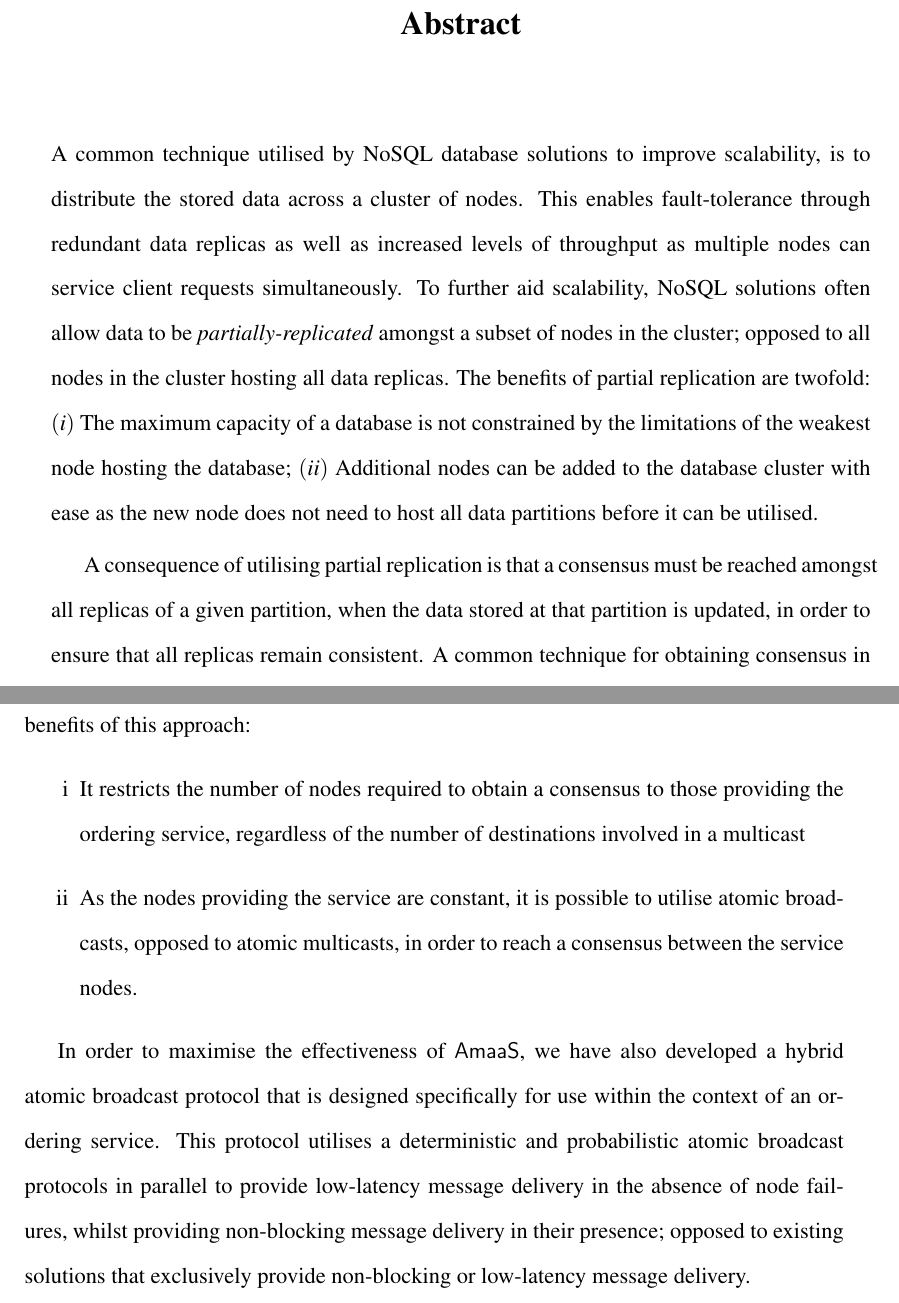
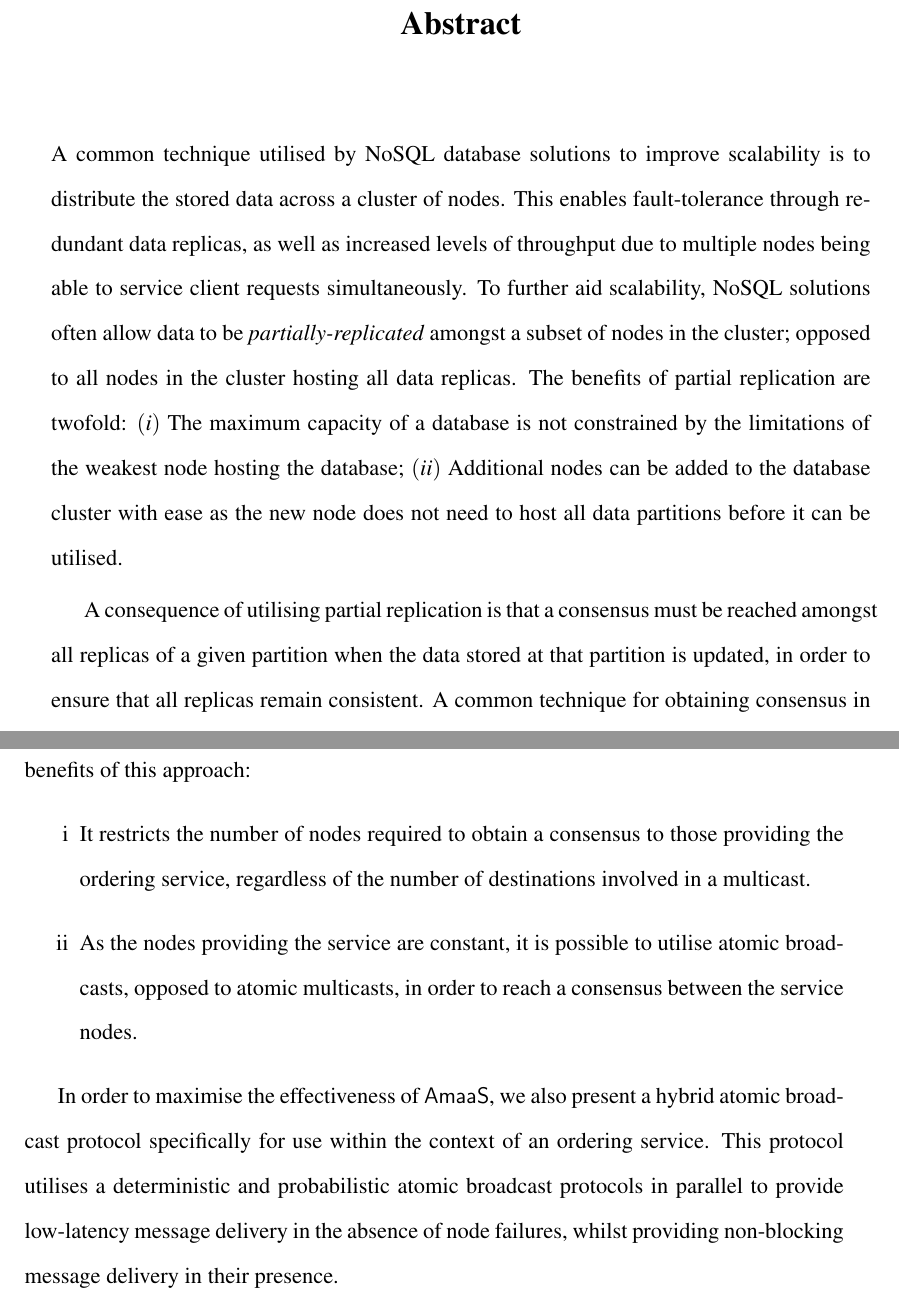
Before and after one commit to ryanemerson/Thesis, a LaTeX thesis (thesis.tex, which reads Abstract/abstract.tex): two parts of pages 9 and 10 of 176, joined at a grey line, cut so that both start at the same text. Compiled offline with pdfLaTeX.

Commit message:
Minor tweaks to grammer and sentence structure.

```diff
--- a/Abstract/abstract.tex
+++ b/Abstract/abstract.tex
@@ -3,20 +3,20 @@
 \begin{abstract}
 %    The emergence of cloud computing has enabled system designers to create increasingly scalable solutions which utilise the on-demand nature of cloud resources to allocate system resources as required by demand.  Consequently, the research and development of database solutions that are able to elastically scale, or descale, with demand has received increasing amounts of attention in recent times and has resulted in the proliferation of NoSQL database solutions.
 
-        A common technique utilised by NoSQL database solutions to improve scalability, is to distribute the stored data across a cluster of nodes.  This enables fault-tolerance through redundant data replicas as well as increased levels of throughput as multiple nodes can  service client requests simultaneously.  To further aid scalability, NoSQL solutions often allow data to be \emph{partially-replicated} amongst a subset of nodes in the cluster; opposed to all nodes in the cluster hosting all data replicas.  The benefits of partial replication are twofold: $(i)$ The maximum capacity of a database is not constrained by the limitations of the weakest node hosting the database; $(ii)$ Additional nodes can be added to the database cluster with ease as the new node does not need to host all data partitions before it can be utilised.
+        A common technique utilised by NoSQL database solutions to improve scalability is to distribute the stored data across a cluster of nodes.  This enables fault-tolerance through redundant data replicas, as well as increased levels of throughput due to multiple nodes being able to service client requests simultaneously.  To further aid scalability, NoSQL solutions often allow data to be \emph{partially-replicated} amongst a subset of nodes in the cluster; opposed to all nodes in the cluster hosting all data replicas.  The benefits of partial replication are twofold: $(i)$ The maximum capacity of a database is not constrained by the limitations of the weakest node hosting the database; $(ii)$ Additional nodes can be added to the database cluster with ease as the new node does not need to host all data partitions before it can be utilised.
 
-        A consequence of utilising partial replication is that a consensus must be reached amongst all replicas of a given partition, when the data stored at that partition is updated, in order to ensure that all replicas remain consistent.  A common technique for obtaining consensus in \emph{partially-replicated} environments, is to utilise Atomic Multicast messages to ensure that all replicas of a partition execute client requests in the same order; hence the resulting data will be consistent across all replicas.
+        A consequence of utilising partial replication is that a consensus must be reached amongst all replicas of a given partition when the data stored at that partition is updated, in order to ensure that all replicas remain consistent.  A common technique for obtaining consensus in \emph{partially-replicated} environments, is to utilise Atomic Multicast messages to ensure that all replicas of a partition execute client requests in the same order; hence the resulting data will be consistent across all replicas.
 
         This thesis investigates alternative atomic multicast protocols, that aim to provide increased levels of throughput, as well as reduced latency, when compared to existing solutions.  More specifically, we explore how such solutions can improve the performance of distributed transactions within the context of the \emph{partially-replicated} NoSQL database Infinispan.
 
         We propose a new system model for executing atomic multicasts, \textsf{AmaaS}, that advocates utilising a dedicated service to dictate multicast orderings to database peers, instead of relying on a purely \emph{peer-to-peer} approach like many existing solutions.  There are two key benefits of this approach:
         \begin{enumerate}[label=\roman*]
-            \item    It restricts the number of nodes required to obtain a consensus to those providing the ordering service, regardless of the number of destinations involved in a multicast
+            \item    It restricts the number of nodes required to obtain a consensus to those providing the ordering service, regardless of the number of destinations involved in a multicast.
 
             \item    As the nodes providing the service are constant, it is possible to utilise atomic broadcasts, opposed to atomic multicasts, in order to reach a consensus between the service nodes.
         \end{enumerate}
 
-        In order to maximise the effectiveness of \textsf{AmaaS}, we have also developed a hybrid atomic broadcast protocol that is designed specifically for use within the context of an ordering service.  This protocol utilises a deterministic and probabilistic atomic broadcast protocols in parallel to provide low-latency message delivery in the absence of node failures, whilst providing non-blocking message delivery in their presence; opposed to existing solutions that exclusively provide non-blocking or low-latency message delivery.
+        In order to maximise the effectiveness of \textsf{AmaaS}, we also present a hybrid atomic broadcast protocol specifically for use within the context of an ordering service.  This protocol utilises a deterministic and probabilistic atomic broadcast protocols in parallel to provide low-latency message delivery in the absence of node failures, whilst providing non-blocking message delivery in their presence.%; opposed to existing solutions that exclusively provide non-blocking or low-latency message delivery.
 
 %        Our results show that utilising the \textsf{AmaaS} model can reduce transaction latency and increase throughput, compared to the existing \emph{peer-to-peer} atomic multicast solution that is utilised by Infinispan.
 
```
